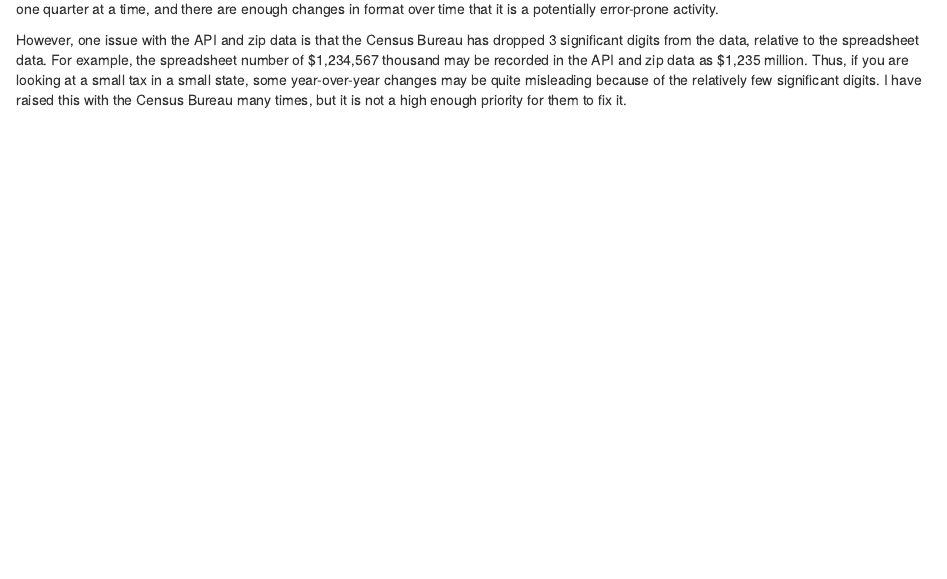
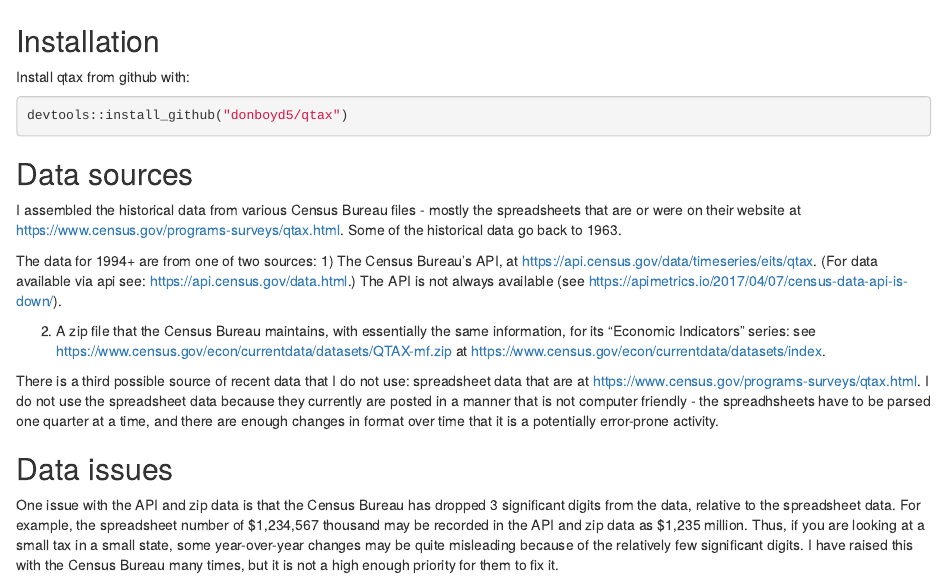
Before and after one commit to donboyd5/qtax, an R Markdown document (README.Rmd): the page in a window 1100 px wide, from 380 px down before the commit and from 150 px down after it. Rendered offline with R 4.5, knitr and Pandoc, with nearby package versions.

Commit message:
Updated README

````diff
--- a/README.Rmd
+++ b/README.Rmd
@@ -9,6 +9,17 @@ b) a Census zip file,
 and
 2) combine the updated data with historical data.
 
+## Installation
+
+Install qtax from github with:
+
+```{r}
+devtools::install_github("donboyd5/qtax")
+```
+
+
+## Data sources
+
 I assembled the historical data from various Census Bureau files - mostly the spreadsheets that are or were on their website at https://www.census.gov/programs-surveys/qtax.html. Some of the historical data go back to 1963.
 
 The data for 1994+ are from one of two sources:
@@ -18,7 +29,9 @@ The data for 1994+ are from one of two sources:
 
 There is a third possible source of recent data that I do not use: spreadsheet data that are at https://www.census.gov/programs-surveys/qtax.html. I do not use the spreadsheet data because they currently are posted in a manner that is not computer friendly - the spreadhsheets have to be parsed one quarter at a time, and there are enough changes in format over time that it is a potentially error-prone activity.
 
-However, one issue with the API and zip data is that the Census Bureau has dropped 3 significant digits from the data, relative to the spreadsheet data. For example, the spreadsheet number of $1,234,567 thousand may be recorded in the API and zip data as $1,235 million. Thus, if you are looking at a small tax in a small state, some year-over-year changes may be quite misleading because of the relatively few significant digits. I have raised this with the Census Bureau many times, but it is not a high enough priority for them to fix it.
+## Data issues
+
+One issue with the API and zip data is that the Census Bureau has dropped 3 significant digits from the data, relative to the spreadsheet data. For example, the spreadsheet number of $1,234,567 thousand may be recorded in the API and zip data as $1,235 million. Thus, if you are looking at a small tax in a small state, some year-over-year changes may be quite misleading because of the relatively few significant digits. I have raised this with the Census Bureau many times, but it is not a high enough priority for them to fix it.
 
 I use the API and/or zip data for recent years despite this problem because (a) the precision problem usually is not important for most analyses, and (b) the API/zip data are much easier to work with than the spreadsheet data.
 
````
Also changed, not shown: README.html (deleted), README.Rmd (6 more changed lines), 1 other file.
